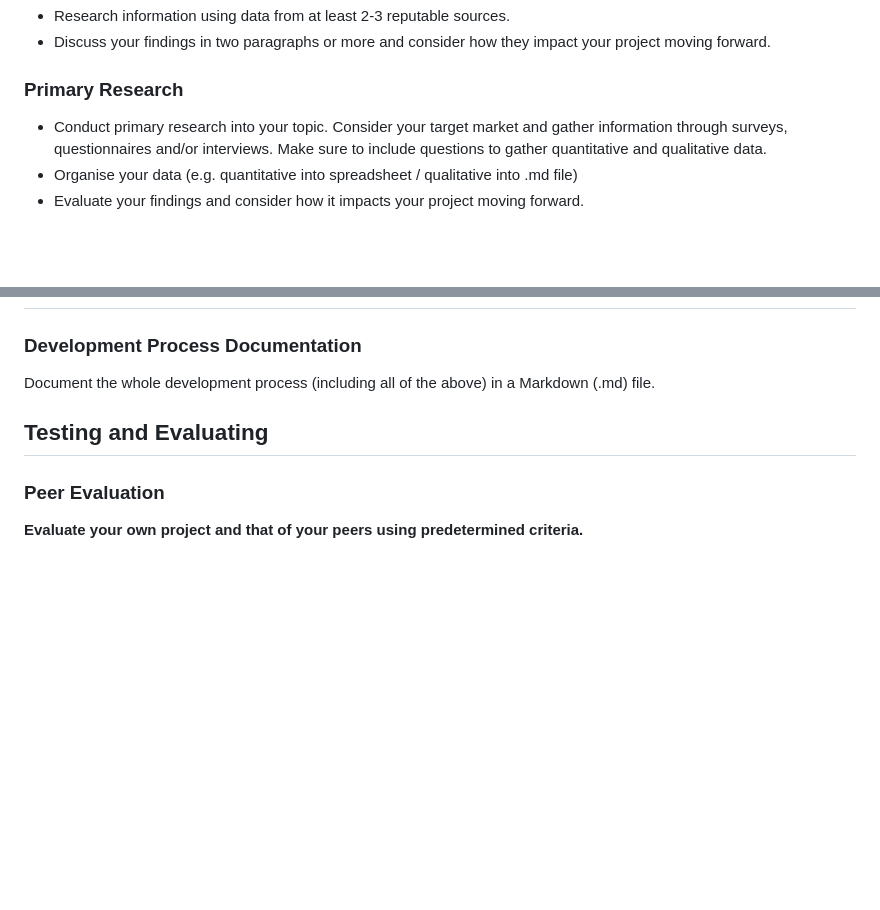
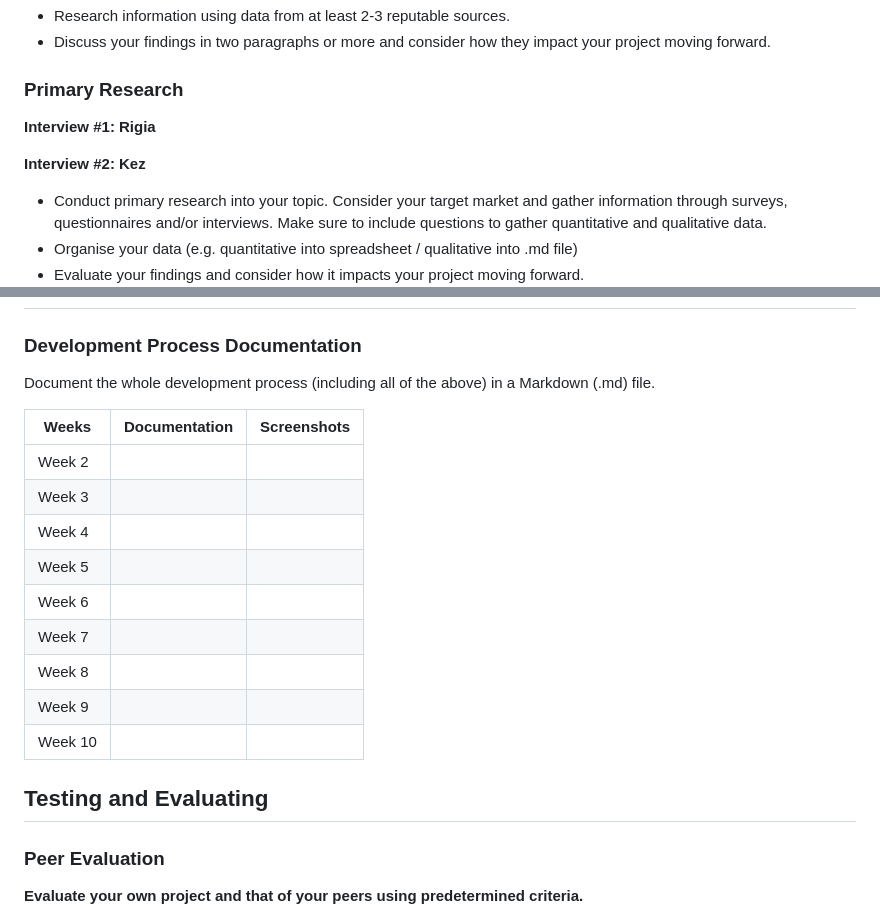
Before and after one commit to arisapooeater/10CT-WebApp-Project, a Markdown page: PROJECT_DOCUMENTATION.md, 2 parts joined by grey strips. Drawn GitHub-style; blank space fills up the shorter version.

Commit message:
feat: documentation table

```diff
--- a/PROJECT_DOCUMENTATION.md
+++ b/PROJECT_DOCUMENTATION.md
@@ -59,6 +59,9 @@ This peer SWOT analysis has provided me insightful opinions into my websites and
 - Discuss your findings in two paragraphs or more and consider how they impact your project moving forward.
 
 ### Primary Research
+**Interview #1: Rigia**
+
+**Interview #2: Kez**
 - Conduct primary research into your topic. Consider your target market and gather information through surveys, questionnaires and/or interviews. Make sure to include questions to gather quantitative and qualitative data.
 - Organise your data (e.g. quantitative into spreadsheet / qualitative into .md file)
 - Evaluate your findings and consider how it impacts your project moving forward.
@@ -72,6 +75,17 @@ Create a prototype of at least your home page and one another page from your web
 ### Development Process Documentation
 Document the whole development process (including all of the above) in a Markdown (.md) file.
 
+| Weeks | Documentation | Screenshots |
+|-|-|-|
+| Week 2 | | |
+| Week 3 | | |
+| Week 4 | | |
+| Week 5 | | |
+| Week 6 | | |
+| Week 7 | | |
+| Week 8 | | |
+| Week 9 | | |
+| Week 10 | | |
 ## Testing and Evaluating
 ### Peer Evaluation
 **Evaluate your own project and that of your peers using predetermined criteria.**
```
Also changed, not shown: other parts of PROJECT_DOCUMENTATION.md (+4 -4 lines).
